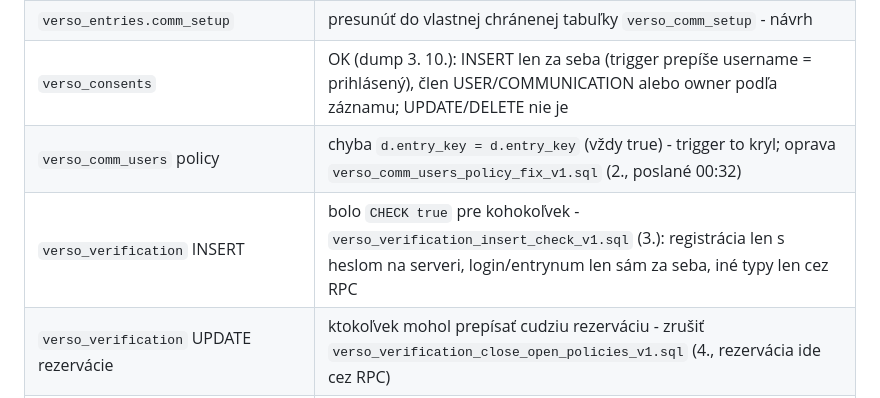
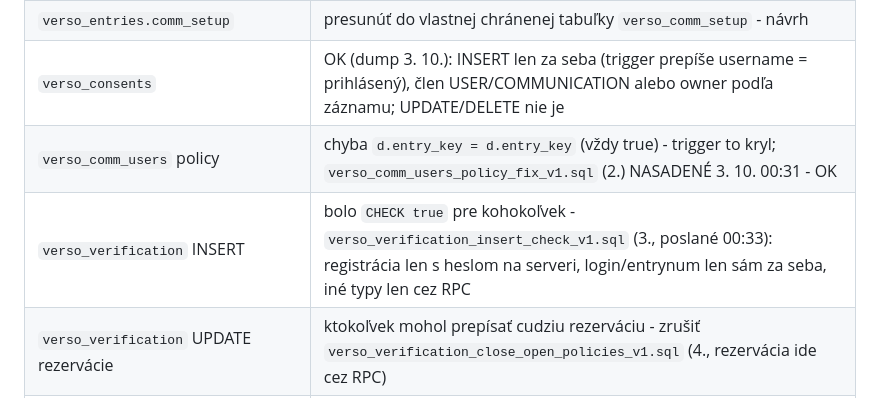
Before and after one commit to Versoproject/0, a Markdown page: VERSO-BACKLOG.md, the part around the change. Drawn GitHub-style.

Commit message:
Audit: comm_users_policy_fix_v1 deployed
Co-Authored-By: Claude Opus 5.5 <noreply@anthropic.com>
Claude-Session: https://claude.ai/code/session_01AxwkqztgtvkvYKcJW1kk2d

```diff
--- a/VERSO-BACKLOG.md
+++ b/VERSO-BACKLOG.md
@@ -476,8 +476,8 @@ Každá tabuľka, do ktorej appka zapisuje, musí na serveri overiť, že zapisu
 | `verso_entries` UPDATE / SELECT | `true` - návrh `verso_entries_rls_update_v1` čaká; SELECT podľa pravidiel viditeľnosti |
 | `verso_entries.comm_setup` | presunúť do vlastnej chránenej tabuľky `verso_comm_setup` - návrh |
 | `verso_consents` | OK (dump 3. 10.): INSERT len za seba (trigger prepíše username = prihlásený), člen USER/COMMUNICATION alebo owner podľa záznamu; UPDATE/DELETE nie je |
-| `verso_comm_users` policy | chyba `d.entry_key = d.entry_key` (vždy true) - trigger to kryl; oprava `verso_comm_users_policy_fix_v1.sql` (2., poslané 00:32) |
-| `verso_verification` INSERT | bolo `CHECK true` pre kohokoľvek - `verso_verification_insert_check_v1.sql` (3.): registrácia len s heslom na serveri, login/entrynum len sám za seba, iné typy len cez RPC |
+| `verso_comm_users` policy | chyba `d.entry_key = d.entry_key` (vždy true) - trigger to kryl; `verso_comm_users_policy_fix_v1.sql` (2.) NASADENÉ 3. 10. 00:31 - OK |
+| `verso_verification` INSERT | bolo `CHECK true` pre kohokoľvek - `verso_verification_insert_check_v1.sql` (3., poslané 00:33): registrácia len s heslom na serveri, login/entrynum len sám za seba, iné typy len cez RPC |
 | `verso_verification` UPDATE rezervácie | ktokoľvek mohol prepísať cudziu rezerváciu - zrušiť `verso_verification_close_open_policies_v1.sql` (4., rezervácia ide cez RPC) |
 | `verso_verification_trash` | SELECT pre anon = verejne čitateľná - zrušiť v (4.) (appka ju už nepoužíva) |
 | všetky tabuľky | TRUNCATE/TRIGGER/REFERENCES pre anon - `verso_revoke_truncate_v1.sql` (1.) NASADENÉ 3. 10. 00:30 - OK |
```
